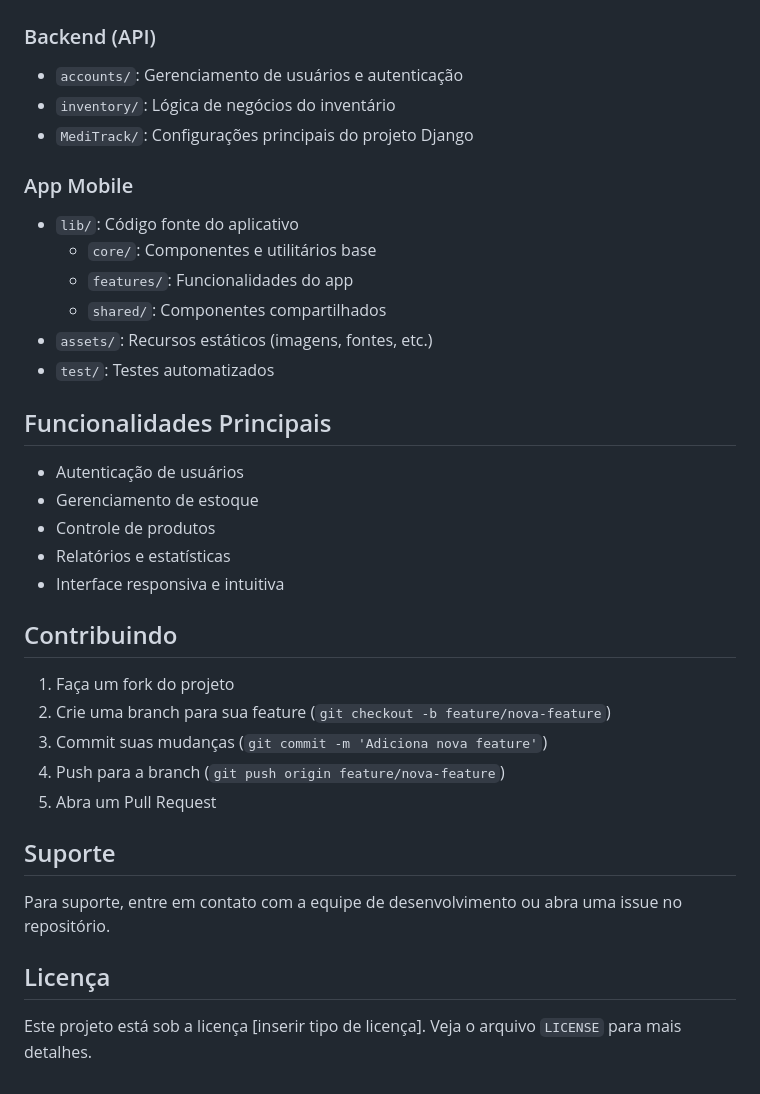
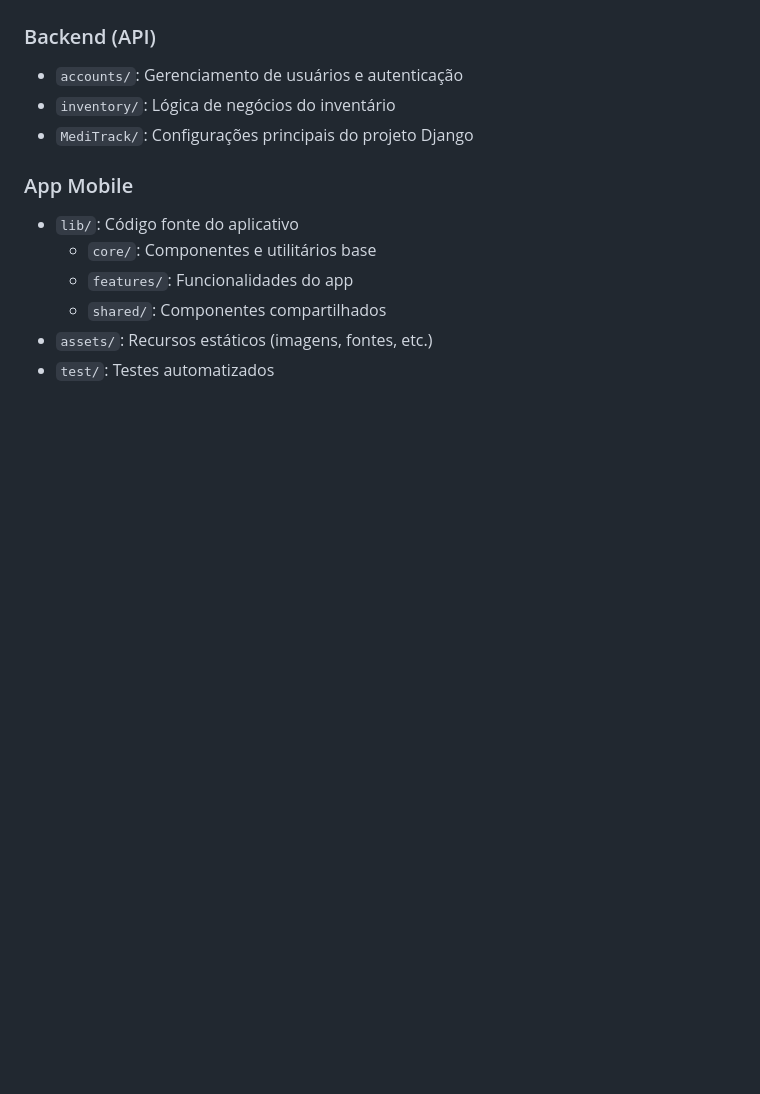
Before and after one commit to PassouAqui/passou-aqui-mobile, a Markdown page: README.md, the part around the change. Drawn GitHub-style; blank space fills up the shorter version.

```diff
--- a/README.md
+++ b/README.md
@@ -132,27 +132,3 @@ flutter build apk --release
   - `shared/`: Componentes compartilhados
 - `assets/`: Recursos estáticos (imagens, fontes, etc.)
 - `test/`: Testes automatizados
-
-## Funcionalidades Principais
-
-- Autenticação de usuários
-- Gerenciamento de estoque
-- Controle de produtos
-- Relatórios e estatísticas
-- Interface responsiva e intuitiva
-
-## Contribuindo
-
-1. Faça um fork do projeto
-2. Crie uma branch para sua feature (`git checkout -b feature/nova-feature`)
-3. Commit suas mudanças (`git commit -m 'Adiciona nova feature'`)
-4. Push para a branch (`git push origin feature/nova-feature`)
-5. Abra um Pull Request
-
-## Suporte
-
-Para suporte, entre em contato com a equipe de desenvolvimento ou abra uma issue no repositório.
-
-## Licença
-
-Este projeto está sob a licença [inserir tipo de licença]. Veja o arquivo `LICENSE` para mais detalhes.
```
